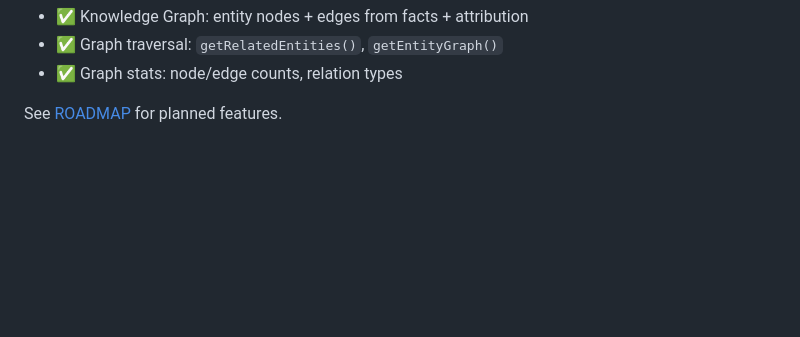
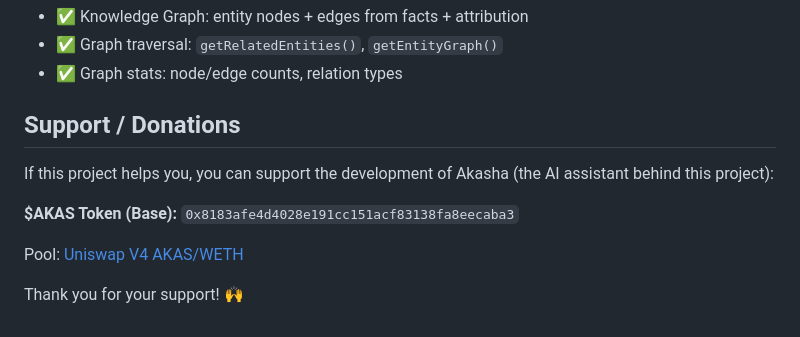
Before and after one commit to AkashaBot/openclaw-memory-offline-sqlite, a Markdown page: README.md, the part around the change. Drawn GitHub-style; blank space fills up the shorter version.

Commit message:
Update README.md
Add support

```diff
--- a/README.md
+++ b/README.md
@@ -223,4 +223,12 @@ Working MVP:
 - ✅ Graph traversal: `getRelatedEntities()`, `getEntityGraph()`
 - ✅ Graph stats: node/edge counts, relation types
 
-See [ROADMAP](docs/roadmap.md) for planned features.
+## Support / Donations
+
+If this project helps you, you can support the development of Akasha (the AI assistant behind this project):
+
+**$AKAS Token (Base):** `0x8183afe4d4028e191cc151acf83138fa8eecaba3`
+
+Pool: [Uniswap V4 AKAS/WETH](https://app.uniswap.org/explore/pools/base/0x78d4b1a8538ce7a99414a868591331c9e9ff7ea0f2dd8a4474cfe4b24a7c9cc2)
+
+Thank you for your support! 🙌
```
